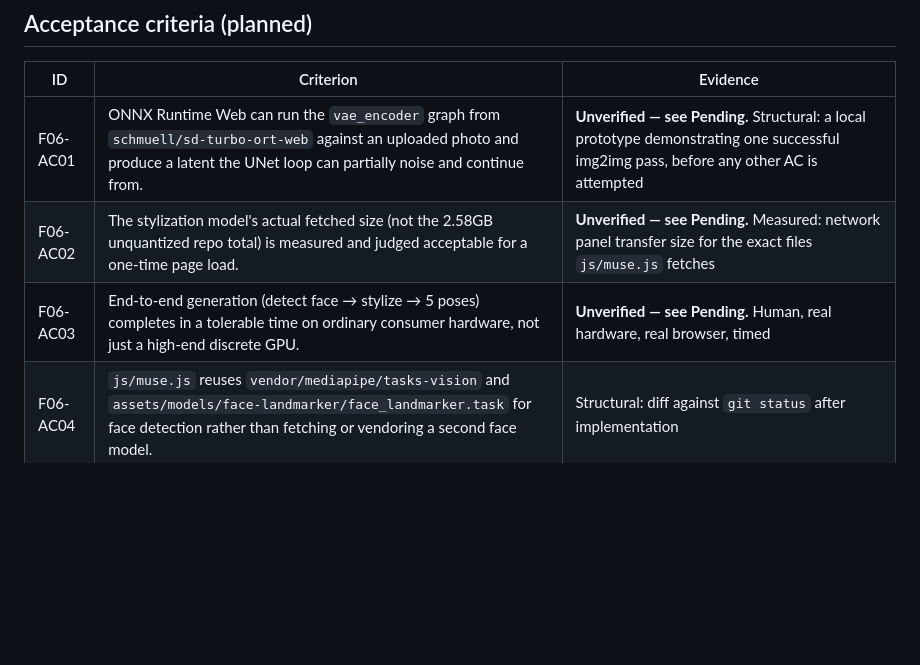
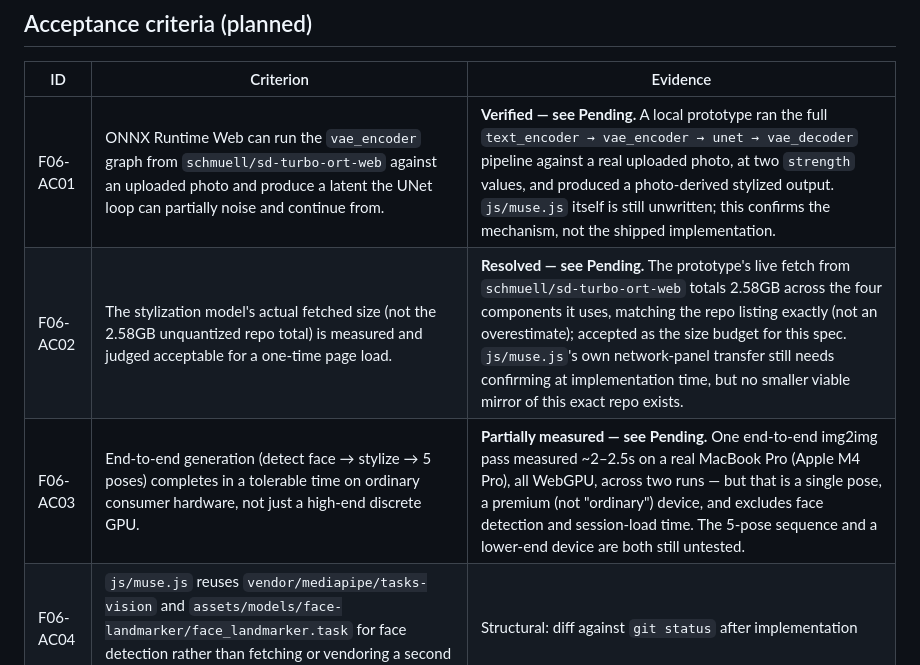
Before and after one commit to tatangharyadi/tatangharyadi.github.io, a Markdown page: specs/F06_MUSE.md, the part around the change. Drawn GitHub-style; blank space fills up the shorter version.

Commit message:
F06_MUSE: sync AC01-AC03 table rows with Pending findings

```diff
--- a/specs/F06_MUSE.md
+++ b/specs/F06_MUSE.md
@@ -357,9 +357,9 @@ re-entry guard flag, same as the other three features.
 
 | ID | Criterion | Evidence |
 | --- | --- | --- |
-| F06-AC01 | ONNX Runtime Web can run the `vae_encoder` graph from `schmuell/sd-turbo-ort-web` against an uploaded photo and produce a latent the UNet loop can partially noise and continue from. | **Unverified — see Pending.** Structural: a local prototype demonstrating one successful img2img pass, before any other AC is attempted |
-| F06-AC02 | The stylization model's actual fetched size (not the 2.58GB unquantized repo total) is measured and judged acceptable for a one-time page load. | **Unverified — see Pending.** Measured: network panel transfer size for the exact files `js/muse.js` fetches |
-| F06-AC03 | End-to-end generation (detect face → stylize → 5 poses) completes in a tolerable time on ordinary consumer hardware, not just a high-end discrete GPU. | **Unverified — see Pending.** Human, real hardware, real browser, timed |
+| F06-AC01 | ONNX Runtime Web can run the `vae_encoder` graph from `schmuell/sd-turbo-ort-web` against an uploaded photo and produce a latent the UNet loop can partially noise and continue from. | **Verified — see Pending.** A local prototype ran the full `text_encoder → vae_encoder → unet → vae_decoder` pipeline against a real uploaded photo, at two `strength` values, and produced a photo-derived stylized output. `js/muse.js` itself is still unwritten; this confirms the mechanism, not the shipped implementation. |
+| F06-AC02 | The stylization model's actual fetched size (not the 2.58GB unquantized repo total) is measured and judged acceptable for a one-time page load. | **Resolved — see Pending.** The prototype's live fetch from `schmuell/sd-turbo-ort-web` totals 2.58GB across the four components it uses, matching the repo listing exactly (not an overestimate); accepted as the size budget for this spec. `js/muse.js`'s own network-panel transfer still needs confirming at implementation time, but no smaller viable mirror of this exact repo exists. |
+| F06-AC03 | End-to-end generation (detect face → stylize → 5 poses) completes in a tolerable time on ordinary consumer hardware, not just a high-end discrete GPU. | **Partially measured — see Pending.** One end-to-end img2img pass measured ~2–2.5s on a real MacBook Pro (Apple M4 Pro), all WebGPU, across two runs — but that is a single pose, a premium (not "ordinary") device, and excludes face detection and session-load time. The 5-pose sequence and a lower-end device are both still untested. |
 | F06-AC04 | `js/muse.js` reuses `vendor/mediapipe/tasks-vision` and `assets/models/face-landmarker/face_landmarker.task` for face detection rather than fetching or vendoring a second face model. | Structural: diff against `git status` after implementation |
 | F06-AC05 | The stylization model is fetched from an exact, pinned Hugging Face revision hash, not a branch reference. | Structural: `js/muse.js` source |
 | F06-AC06 | `muse.html` ships a `Content-Security-Policy` naming Hugging Face's CDN host and nothing else new, and the network panel shows no request to any other third-party host. | Human, network panel inspection |
```
